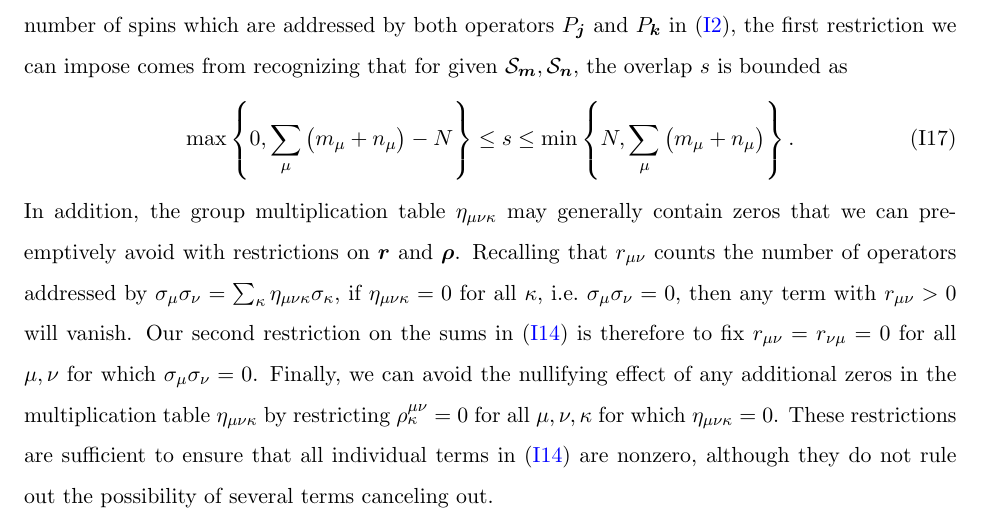
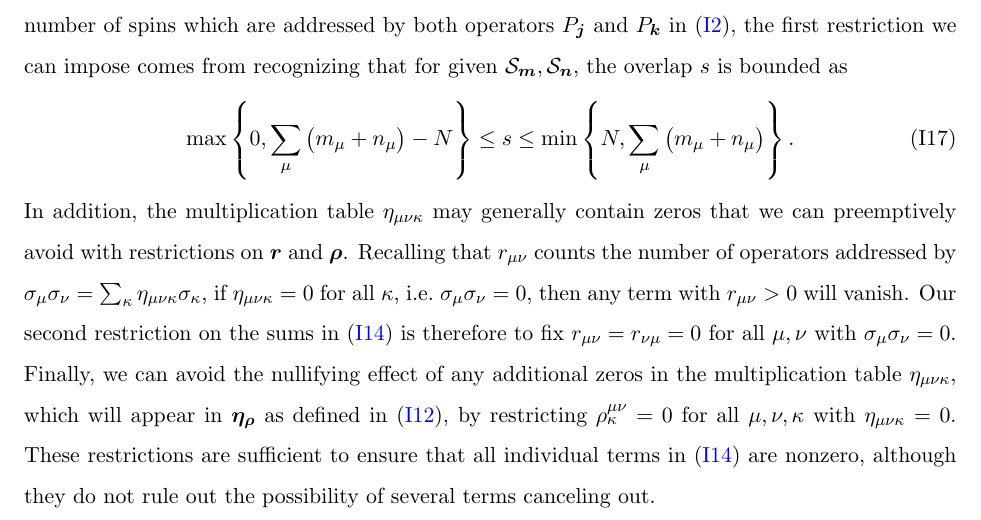
Before and after one commit to perlinm/rey_research, a LaTeX paper (soc_squeezing/cumulant_expansions.tex): part of page 25 of 25, cut so that both start at the same text. Compiled offline with pdfLaTeX.

Commit message:
minor wording changes

```diff
--- a/soc_squeezing/cumulant_expansions.tex
+++ b/soc_squeezing/cumulant_expansions.tex
@@ -1676,7 +1677,7 @@ $\S_{\v m},\S_{\v n}$, the overlap $s$ is bounded as
   \max\set{0,\sum_\mu\p{m_\mu+n_\mu}-N}
   \le s \le \min\set{N,\sum_\mu\p{m_\mu+n_\mu}}.
 \end{align}
-In addition, the group multiplication table $\eta_{\mu\nu\kappa}$ may
+In addition, the multiplication table $\eta_{\mu\nu\kappa}$ may
 generally contain zeros that we can preemptively avoid with
 restrictions on $\v r$ and $\v\rho$.  Recalling that $r_{\mu\nu}$
 counts the number of operators addressed by
@@ -1684,11 +1685,12 @@ $\sigma_\mu\sigma_\nu=\sum_\kappa\eta_{\mu\nu\kappa}\sigma_\kappa$, if
 $\eta_{\mu\nu\kappa}=0$ for all $\kappa$,
 i.e.~$\sigma_\mu\sigma_\nu=0$, then any term with $r_{\mu\nu}>0$ will
 vanish.  Our second restriction on the sums in \eqref{eq:SS_simp} is
-therefore to fix $r_{\mu\nu}=r_{\nu\mu}=0$ for all $\mu,\nu$ for which
+therefore to fix $r_{\mu\nu}=r_{\nu\mu}=0$ for all $\mu,\nu$ with
 $\sigma_\mu\sigma_\nu=0$.  Finally, we can avoid the nullifying effect
 of any additional zeros in the multiplication table
-$\eta_{\mu\nu\kappa}$ by restricting $\rho^{\mu\nu}_\kappa=0$ for all
-$\mu,\nu,\kappa$ for which $\eta_{\mu\nu\kappa}=0$.  These
+$\eta_{\mu\nu\kappa}$, which will appear in $\v\eta_{\v\rho}$ as
+defined in \eqref{eq:eta_rho}, by restricting $\rho^{\mu\nu}_\kappa=0$
+for all $\mu,\nu,\kappa$ with $\eta_{\mu\nu\kappa}=0$.  These
 restrictions are sufficient to ensure that all individual terms in
 \eqref{eq:SS_simp} are nonzero, although they do not rule out the
 possibility of several terms canceling out.
```
Also changed, not shown: soc_squeezing/cumulant_expansions.tex (1 more changed lines).
